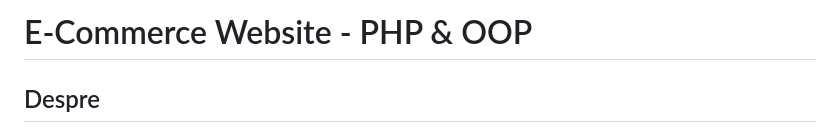
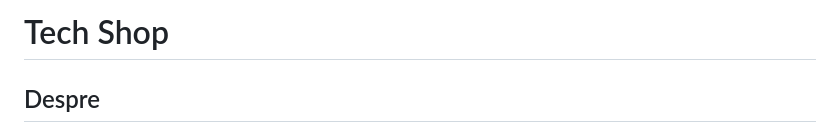
Before and after one commit to Robi-913/TechShop, a Markdown page: README.md, the part around the change. Rendered like a GitHub page.

```diff
--- a/README.md
+++ b/README.md
@@ -1,4 +1,4 @@
-# E-Commerce Website - PHP & OOP
+# Tech Shop
 
 ## Despre
 Acest proiect este un website complet de e-commerce dezvoltat integral în PHP, utilizând o arhitectură profesională bazată pe Model-View-Controller (MVC) și concepte de Programare Orientată pe Obiecte (OOP). Website-ul permite utilizatorilor să vizualizeze produse, să consulte detalii individuale, să adauge produse în coșul de cumpărături, să finalizeze comenzi și să vizualizeze rapoarte și istoricul achizițiilor.
```
